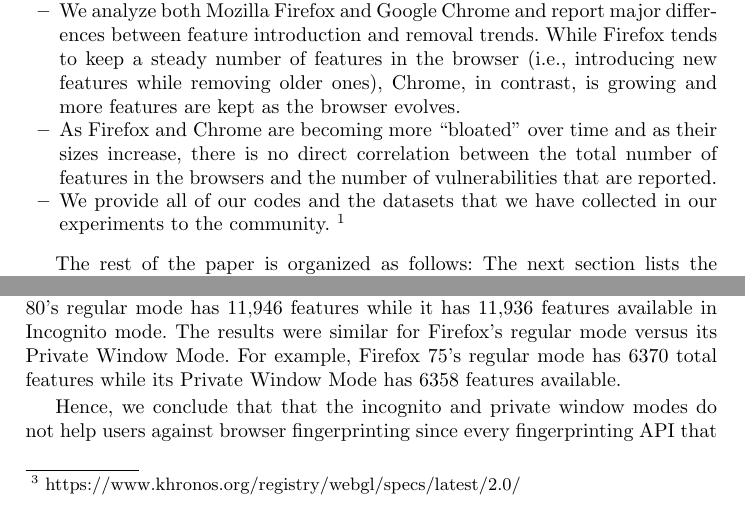
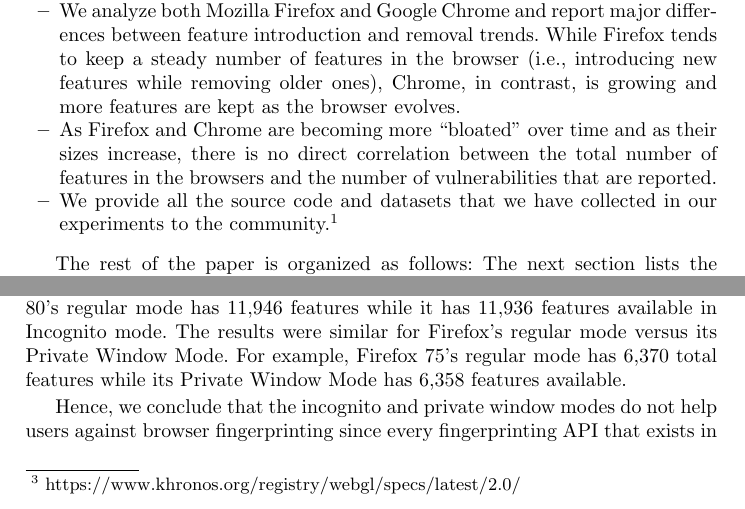
Before and after one commit to sa-akhavani/browserprint, a LaTeX thesis (paper/main.tex, which reads paper/analysis-fingerprinting.tex, paper/introduction.tex): two parts of pages 3 and 11 of 19, joined at a grey line, cut so that both start at the same text. Compiled offline with pdfLaTeX.

Commit message:
minor tweaks

```diff
--- a/paper/analysis-fingerprinting.tex
+++ b/paper/analysis-fingerprinting.tex
@@ -76,10 +76,10 @@ that there is a small difference between the total number of features in regular
 mode versus the total number of features in incognito mode.  For instance,
 Chrome 80's regular mode has 11,946 features while it has 11,936 features
 available in Incognito mode. The results were similar for Firefox's regular mode
-versus its Private Window Mode. For example, Firefox 75's regular mode has 6370
-total features while its Private Window Mode has 6358 features available.
+versus its Private Window Mode. For example, Firefox 75's regular mode has 6,370
+total features while its Private Window Mode has 6,358 features available.
 
-Hence, we conclude that that the incognito and private window modes do not help
+Hence, we conclude that the incognito and private window modes do not help
 users against browser fingerprinting since every fingerprinting API that exists
 in a version's normal mode also appears in the same browser version's Incognito
 (or Private Window) mode.
--- a/paper/introduction.tex
+++ b/paper/introduction.tex
@@ -88,8 +88,7 @@ This paper makes the following key contributions:
   the total number of features in the browsers and the number of
   vulnerabilities that are reported.
 
-\item We provide all of our codes and the datasets that we have collected in our
-  experiments to the community.~\footnote{\url{https://anonymous.4open.science/r/52ebbe26-5827-464a-b6e7-bc9d8c1101bb}}
+\item We provide all the source code and datasets that we have collected in our experiments to the community.\footnote{\url{https://anonymous.4open.science/r/52ebbe26-5827-464a-b6e7-bc9d8c1101bb}}
 
 \end{itemize}
 
```
Also changed, not shown: paper/analysis-feature.tex (+2 -2 lines), paper/Makefile.
